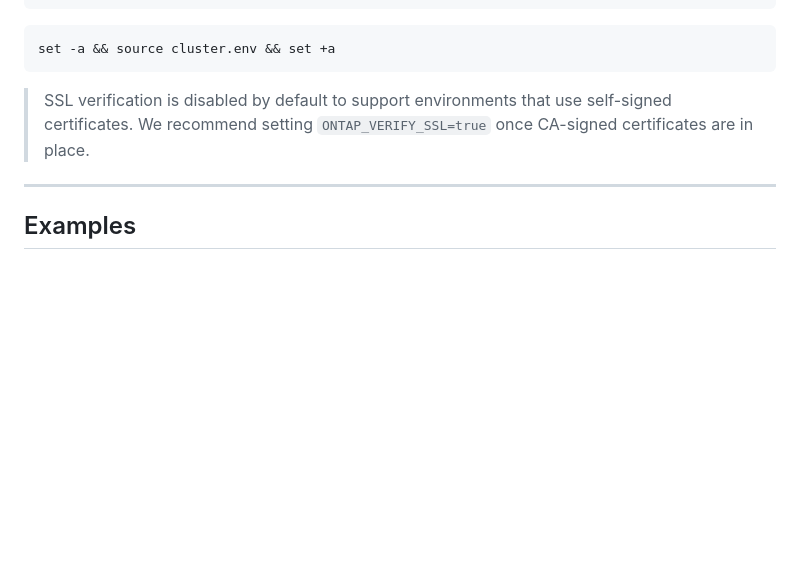
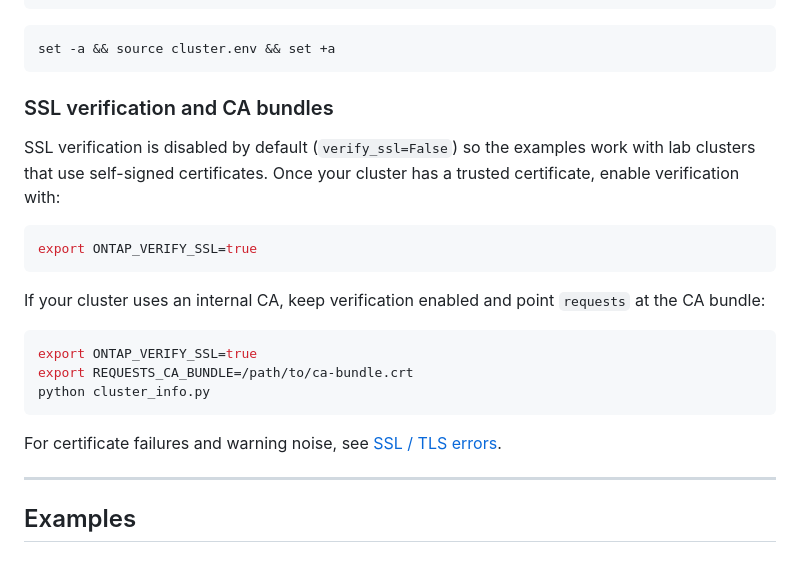
Before and after one commit to NetApp/pace, a Markdown page: python/README.md, the part around the change. Drawn GitHub-style; blank space fills up the shorter version.

Commit message:
Document SSL CA bundle configuration

````diff
--- a/python/README.md
+++ b/python/README.md
@@ -59,9 +59,27 @@ ONTAP_PASS=your_password
 set -a && source cluster.env && set +a
 ```
 
-> SSL verification is disabled by default to support environments that use
-> self-signed certificates. We recommend setting `ONTAP_VERIFY_SSL=true`
-> once CA-signed certificates are in place.
+### SSL verification and CA bundles
+
+SSL verification is disabled by default (`verify_ssl=False`) so the examples
+work with lab clusters that use self-signed certificates. Once your cluster has
+a trusted certificate, enable verification with:
+
+```bash
+export ONTAP_VERIFY_SSL=true
+```
+
+If your cluster uses an internal CA, keep verification enabled and point
+`requests` at the CA bundle:
+
+```bash
+export ONTAP_VERIFY_SSL=true
+export REQUESTS_CA_BUNDLE=/path/to/ca-bundle.crt
+python cluster_info.py
+```
+
+For certificate failures and warning noise, see
+[SSL / TLS errors](../docs/troubleshooting.md#ssl--tls-errors).
 
 ---
 
````
